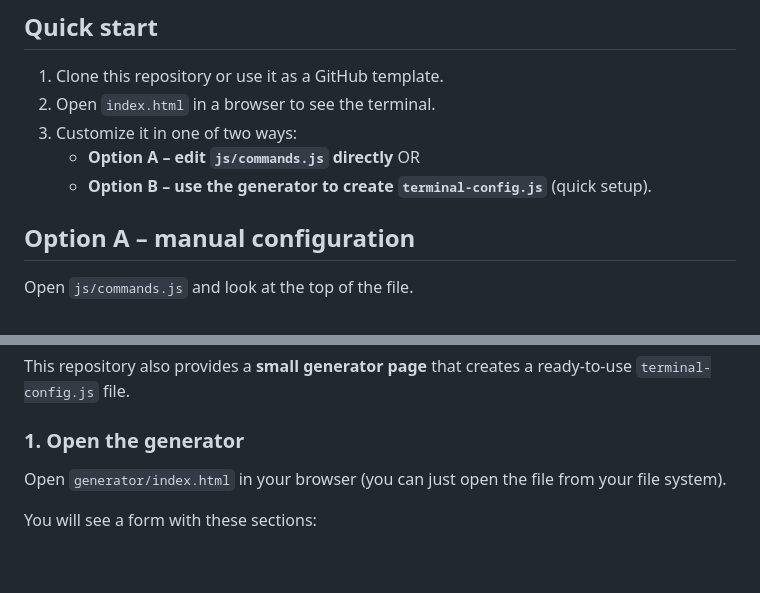
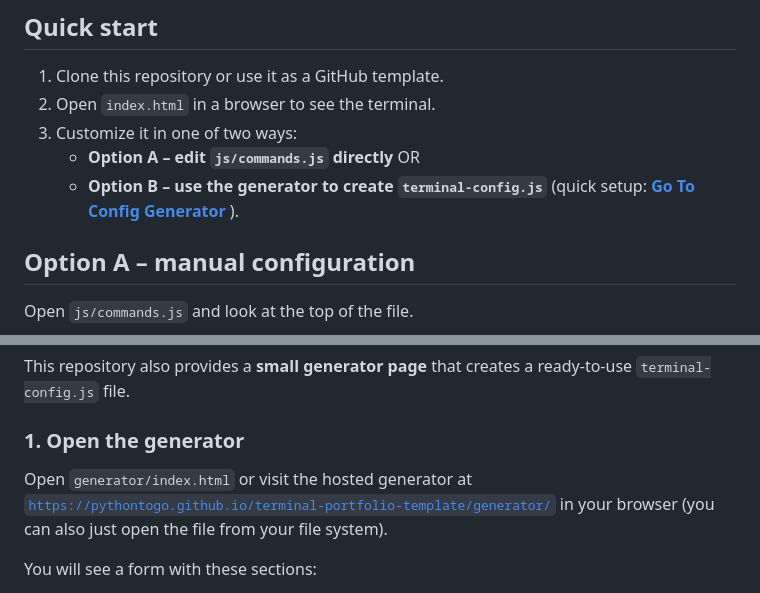
Before and after one commit to PythonToGo/terminal-portfolio-template, a Markdown page: README.md, 2 parts joined by grey strips. GitHub-like rendering; blank space fills up the shorter version.

Commit message:
Enhance README with config generator details
Updated instructions for using the config generator and added a link to the hosted generator.

```diff
--- a/README.md
+++ b/README.md
@@ -12,7 +16,7 @@ Made by **PythonToGo**.
 2. Open `index.html` in a browser to see the terminal.
 3. Customize it in one of two ways:
    - **Option A – edit `js/commands.js` directly** OR
-   - **Option B – use the generator to create `terminal-config.js`** (quick setup).
+   - **Option B – use the generator to create `terminal-config.js`** (quick setup: [**Go To Config Generator**](https://pythontogo.github.io/terminal-portfolio-template/generator/) ).
 
 ## Option A – manual configuration
 
@@ -36,7 +40,8 @@ This repository also provides a **small generator page** that creates a ready‑
 
 ### 1. Open the generator
 
-Open `generator/index.html` in your browser (you can just open the file from your file system).
+Open `generator/index.html` or visit the hosted generator at [`https://pythontogo.github.io/terminal-portfolio-template/generator/`](https://pythontogo.github.io/terminal-portfolio-template/generator/) in your browser (you can also just open the file from your file system).
+
 
 You will see a form with these sections:
 
```
Also changed, not shown: other parts of README.md (+4 -0 lines).
